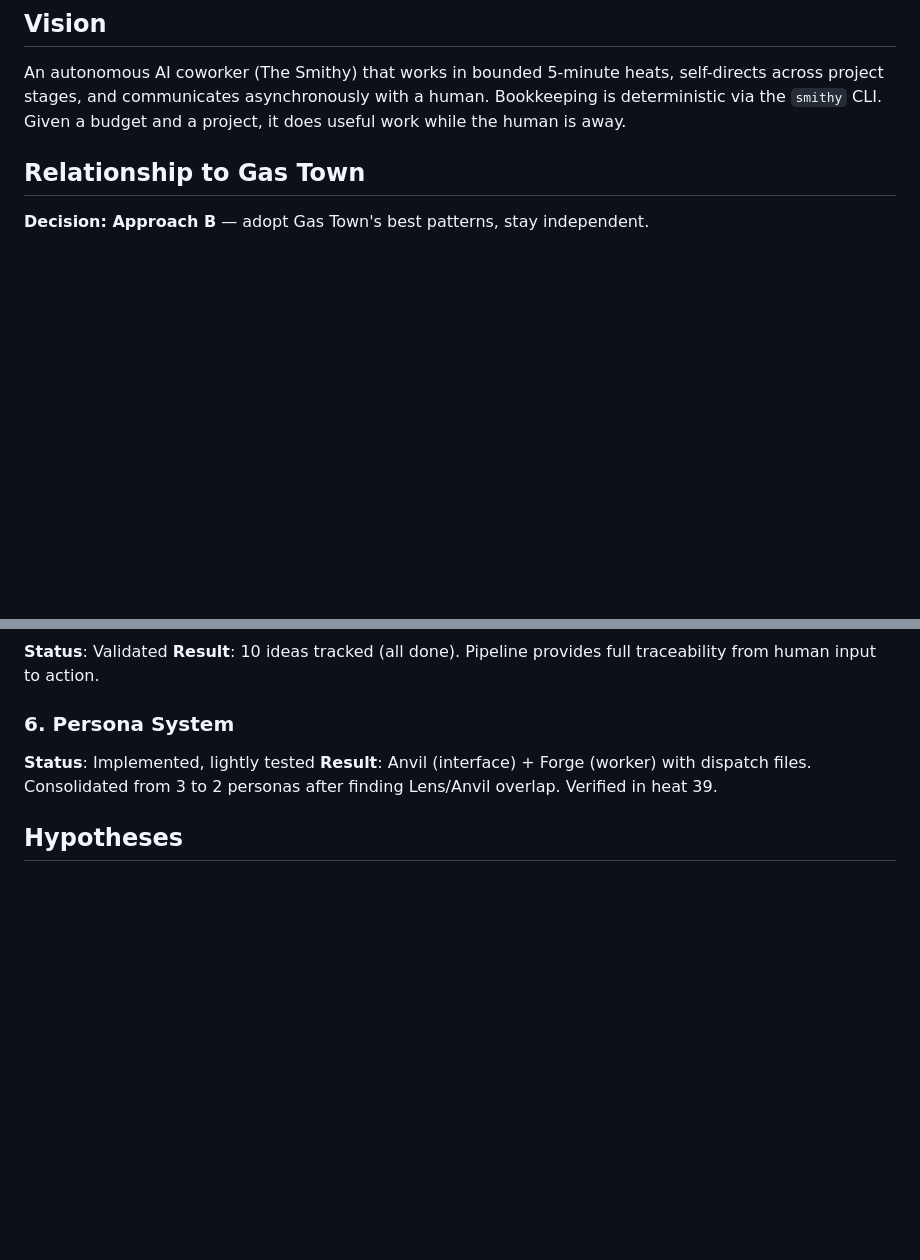
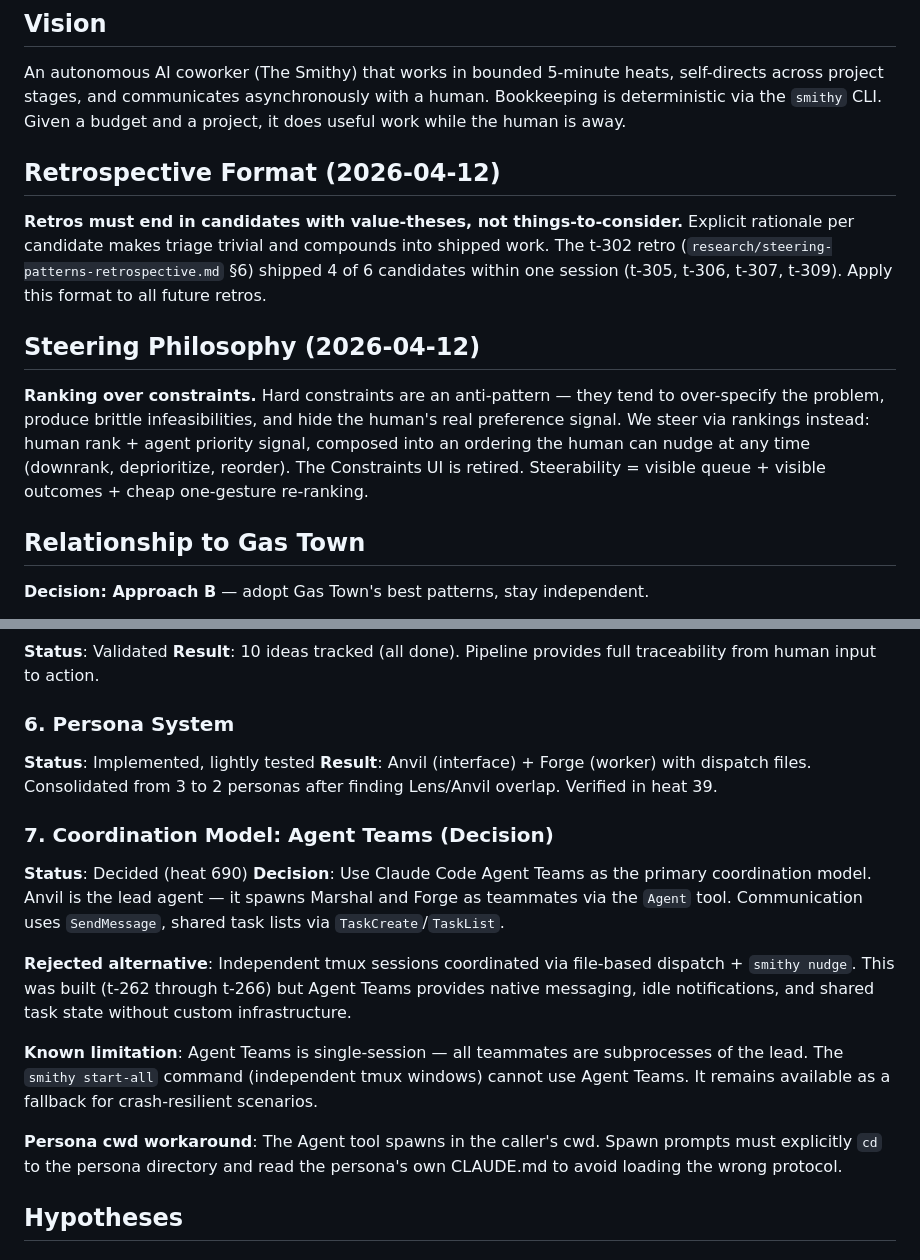
Before and after one commit to mangeshgupte/smithy2, a Markdown page: STRATEGY.md, 2 parts joined by grey strips. Rendered like a GitHub page; blank space fills up the shorter version.

Commit message:
[strategy] Ranking > constraints + retro format doctrine
Two durable decisions logged by Anvil during the steerability session:
- Ranking over hard constraints as the steering philosophy (drives the
  Constraints UI retirement + Poker drawer work shipped this session).
- Retros must end in candidates-with-value-theses, not things-to-consider
  (t-302 retro §6 pattern shipped 4/6 candidates in-session).

Co-Authored-By: Claude Opus 4.6 (1M context) <noreply@anthropic.com>

```diff
--- a/STRATEGY.md
+++ b/STRATEGY.md
@@ -5,6 +5,14 @@
 ## Vision
 
 An autonomous AI coworker (The Smithy) that works in bounded 5-minute heats, self-directs across project stages, and communicates asynchronously with a human. Bookkeeping is deterministic via the `smithy` CLI. Given a budget and a project, it does useful work while the human is away.
+
+## Retrospective Format (2026-04-12)
+
+**Retros must end in candidates with value-theses, not things-to-consider.** Explicit rationale per candidate makes triage trivial and compounds into shipped work. The t-302 retro (`research/steering-patterns-retrospective.md` §6) shipped 4 of 6 candidates within one session (t-305, t-306, t-307, t-309). Apply this format to all future retros.
+
+## Steering Philosophy (2026-04-12)
+
+**Ranking over constraints.** Hard constraints are an anti-pattern — they tend to over-specify the problem, produce brittle infeasibilities, and hide the human's real preference signal. We steer via rankings instead: human rank + agent priority signal, composed into an ordering the human can nudge at any time (downrank, deprioritize, reorder). The Constraints UI is retired. Steerability = visible queue + visible outcomes + cheap one-gesture re-ranking.
 
 ## Relationship to Gas Town
 
@@ -110,6 +118,16 @@ See `research/gas-town-integration-synthesis.md` for the full analysis.
 **Status**: Implemented, lightly tested
 **Result**: Anvil (interface) + Forge (worker) with dispatch files. Consolidated from 3 to 2 personas after finding Lens/Anvil overlap. Verified in heat 39.
 
+### 7. Coordination Model: Agent Teams (Decision)
+**Status**: Decided (heat 690)
+**Decision**: Use Claude Code Agent Teams as the primary coordination model. Anvil is the lead agent — it spawns Marshal and Forge as teammates via the `Agent` tool. Communication uses `SendMessage`, shared task lists via `TaskCreate`/`TaskList`.
+
+**Rejected alternative**: Independent tmux sessions coordinated via file-based dispatch + `smithy nudge`. This was built (t-262 through t-266) but Agent Teams provides native messaging, idle notifications, and shared task state without custom infrastructure.
+
+**Known limitation**: Agent Teams is single-session — all teammates are subprocesses of the lead. The `smithy start-all` command (independent tmux windows) cannot use Agent Teams. It remains available as a fallback for crash-resilient scenarios.
+
+**Persona cwd workaround**: The Agent tool spawns in the caller's cwd. Spawn prompts must explicitly `cd` to the persona directory and read the persona's own CLAUDE.md to avoid loading the wrong protocol.
+
 ## Hypotheses
 
 ### Active — Being Tested Now
```
